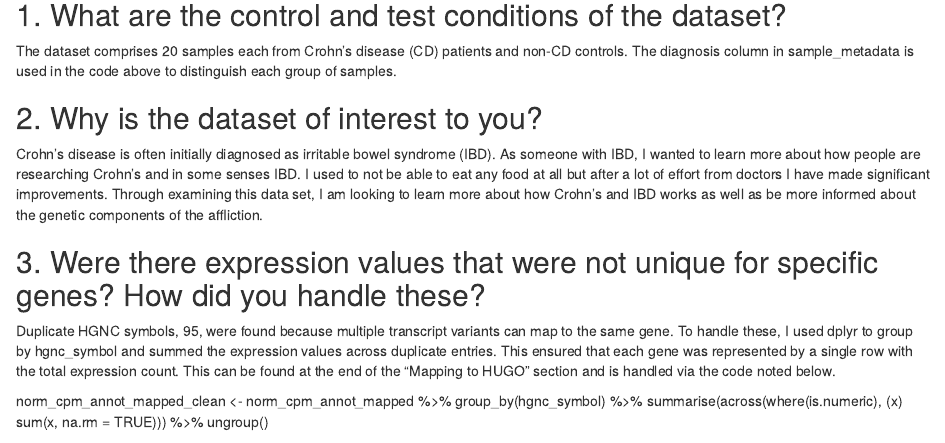
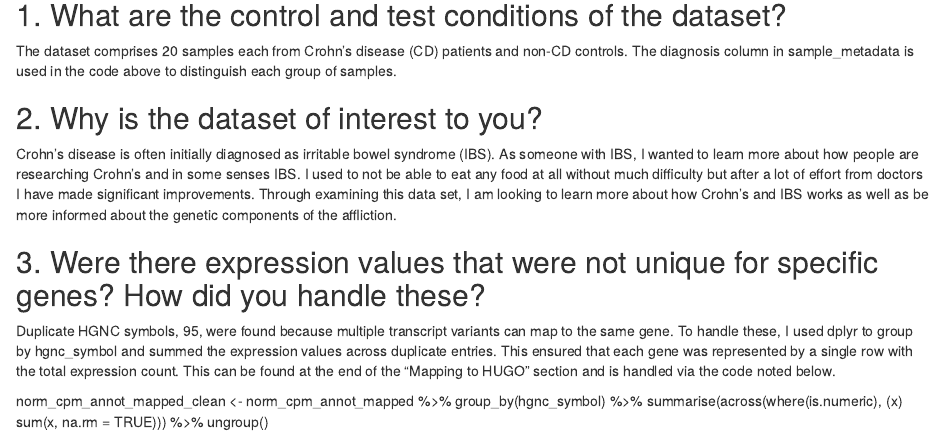
Before and after one commit to bcb420-2025/Andrew_Wong, an R Markdown document (assignment-1 copy.Rmd): the page in a window 1100 px wide, from 12580 px down. Rendered offline with R 4.5, knitr and Pandoc, with nearby package versions; some code elsewhere in the file could not run offline; a font, LaTeX package, included part or bibliography that could not be used is replaced or left out.

Commit message:
docs: copied new a1 to root dir

```diff
--- a/assignment-1.Rmd
+++ b/assignment-1 copy.Rmd
@@ -449,7 +449,7 @@ After normalizing and mapping the data to HUGO symbols, we can answer the overar
 The dataset comprises 20 samples each from Crohn’s disease (CD) patients and non-CD controls. The diagnosis column in sample_metadata is used in the code above to distinguish each group of samples.
 
 ## 2. Why is the dataset of interest to you?
-Crohn's disease is often initially diagnosed as irritable bowel syndrome (IBD). As someone with IBD, I wanted to learn more about how people are researching Crohn's and in some senses IBD. I used to not be able to eat any food at all but after a lot of effort from doctors I have made significant improvements. Through examining this data set, I am looking to learn more about how Crohn's and IBD works as well as be more informed about the genetic components of the affliction.
+Crohn's disease is often initially diagnosed as irritable bowel syndrome (IBS). As someone with IBS, I wanted to learn more about how people are researching Crohn's and in some senses IBS. I used to not be able to eat any food at all without much difficulty but after a lot of effort from doctors I have made significant improvements. Through examining this data set, I am looking to learn more about how Crohn's and IBS works as well as be more informed about the genetic components of the affliction.
 
 ## 3. Were there expression values that were not unique for specific genes? How did you handle these?
 Duplicate HGNC symbols, 95, were found because multiple transcript variants can map to the same gene. To handle these, I used dplyr to group by hgnc_symbol and summed the expression values across duplicate entries. This ensured that each gene was represented by a single row with the total expression count. This can be found at the end of the "Mapping to HUGO" section and is handled via the code noted below.
```
